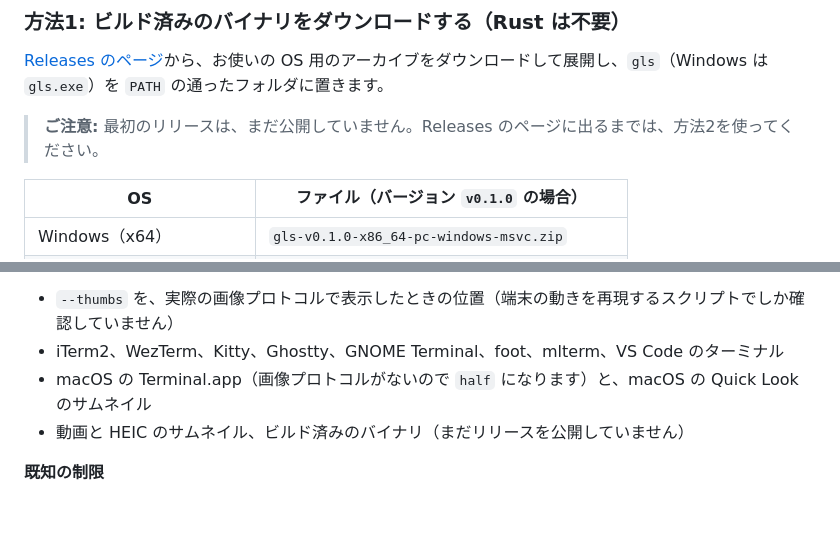
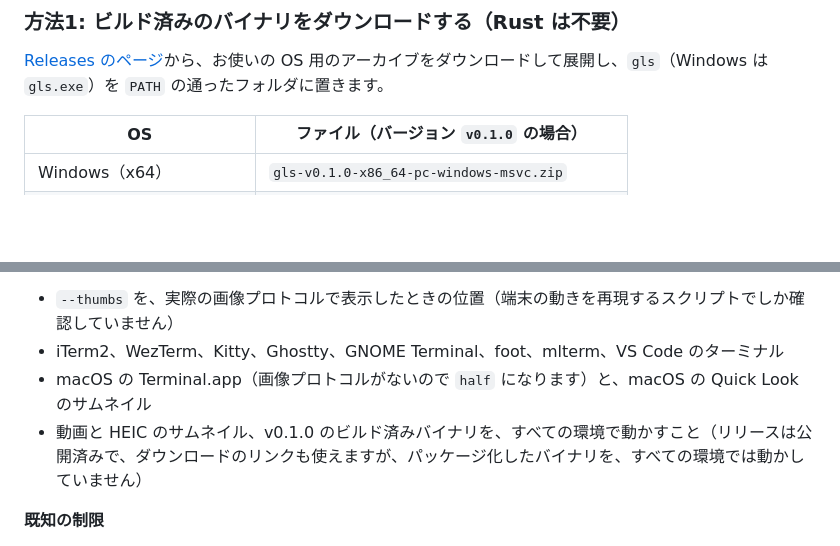
Before and after one commit to equinox79/gls, a Markdown page: README_JA.md, 2 parts joined by grey strips. GitHub-like rendering; blank space fills up the shorter version.

```diff
--- a/README_JA.md
+++ b/README_JA.md
@@ -57,8 +58,6 @@ gls -l --thumbs      # 1行ごとにサムネイルが付いた、詳細な一
 ### 方法1: ビルド済みのバイナリをダウンロードする（Rust は不要）
 
 [Releases のページ](https://github.com/equinox79/gls/releases)から、お使いの OS 用のアーカイブをダウンロードして展開し、`gls`（Windows は `gls.exe`）を `PATH` の通ったフォルダに置きます。
-
-> **ご注意:** 最初のリリースは、まだ公開していません。Releases のページに出るまでは、方法2を使ってください。
 
 | OS | ファイル（バージョン `v0.1.0` の場合） |
 | --- | --- |
@@ -396,7 +395,7 @@ gls はまだ若いツール（バージョン 0.1）です。確認できてい
 - `--thumbs` を、実際の画像プロトコルで表示したときの位置（端末の動きを再現するスクリプトでしか確認していません）
 - iTerm2、WezTerm、Kitty、Ghostty、GNOME Terminal、foot、mlterm、VS Code のターミナル
 - macOS の Terminal.app（画像プロトコルがないので `half` になります）と、macOS の Quick Look のサムネイル
-- 動画と HEIC のサムネイル、ビルド済みのバイナリ（まだリリースを公開していません）
+- 動画と HEIC のサムネイル、v0.1.0 のビルド済みバイナリを、すべての環境で動かすこと（リリースは公開済みで、ダウンロードのリンクも使えますが、パッケージ化したバイナリを、すべての環境では動かしていません）
 
 **既知の制限**
 - RAW 写真（CR2、NEF、ARW など）には対応していません。
```
Also changed, not shown: other parts of README_JA.md (+1 -0 lines), README.md (+2 -3 lines).
